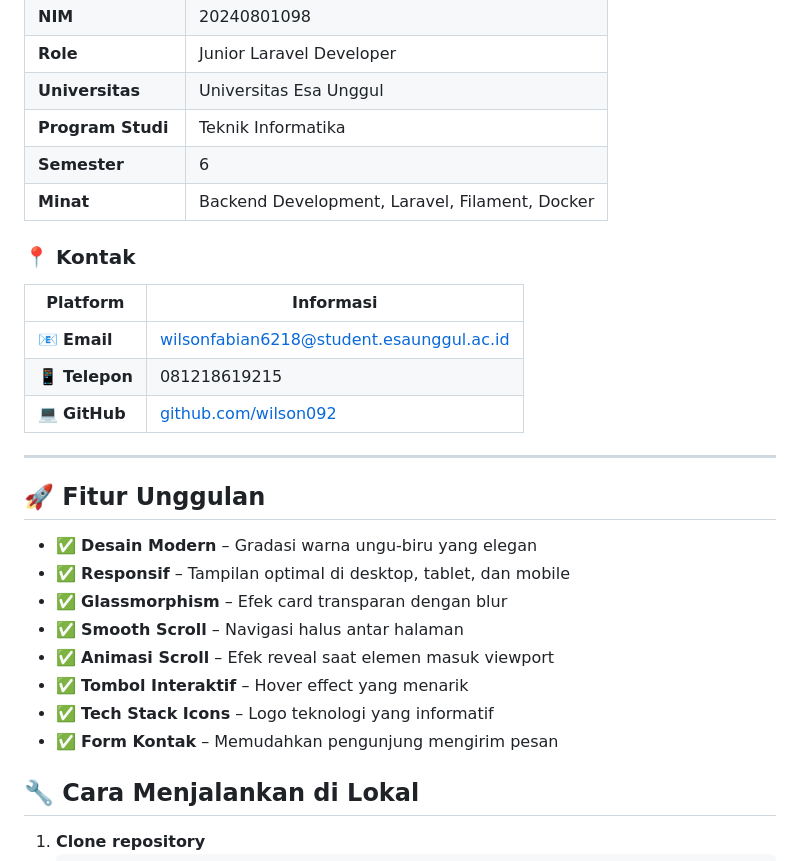
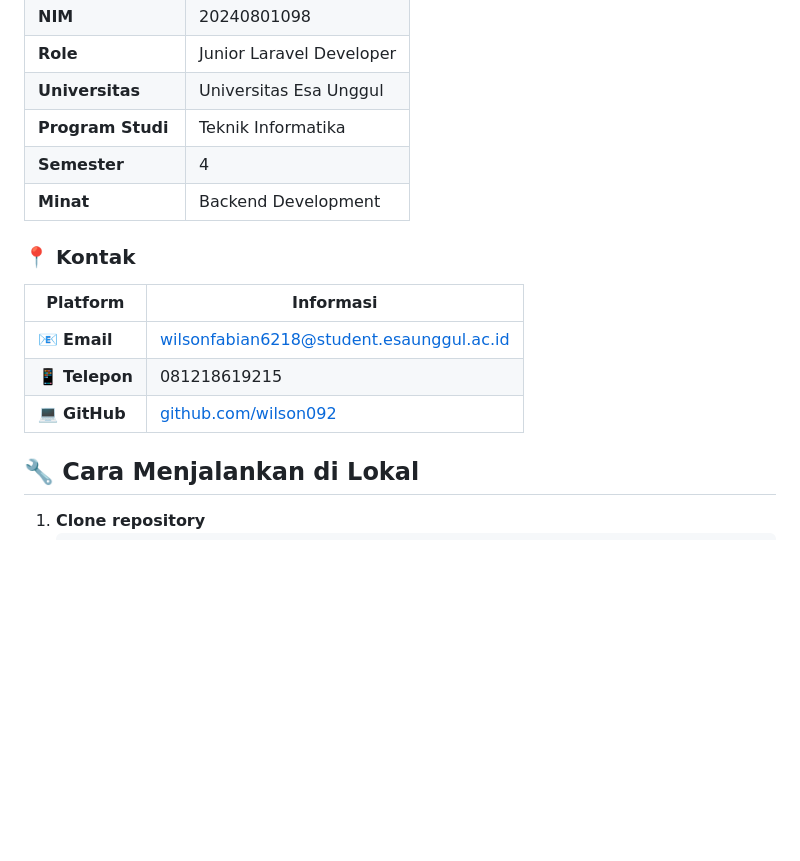
Before and after one commit to wilson092/portofolio-2026, a Markdown page: README.md, the part around the change. GitHub-like rendering; blank space fills up the shorter version.

```diff
--- a/README.md
+++ b/README.md
@@ -72,8 +72,8 @@ Website ini memiliki **3 halaman utama**:
 | **Role** | Junior Laravel Developer |
 | **Universitas** | Universitas Esa Unggul |
 | **Program Studi** | Teknik Informatika |
-| **Semester** | 6 |
-| **Minat** | Backend Development, Laravel, Filament, Docker |
+| **Semester** | 4 |
+| **Minat** | Backend Development |
 
 ### 📍 Kontak
 
@@ -83,19 +83,6 @@ Website ini memiliki **3 halaman utama**:
 | 📱 **Telepon** | 081218619215 |
 | 💻 **GitHub** | [github.com/wilson092](https://github.com/wilson092) |
 
----
-
-## 🚀 Fitur Unggulan
-
-- ✅ **Desain Modern** – Gradasi warna ungu-biru yang elegan
-- ✅ **Responsif** – Tampilan optimal di desktop, tablet, dan mobile
-- ✅ **Glassmorphism** – Efek card transparan dengan blur
-- ✅ **Smooth Scroll** – Navigasi halus antar halaman
-- ✅ **Animasi Scroll** – Efek reveal saat elemen masuk viewport
-- ✅ **Tombol Interaktif** – Hover effect yang menarik
-- ✅ **Tech Stack Icons** – Logo teknologi yang informatif
-- ✅ **Form Kontak** – Memudahkan pengunjung mengirim pesan
-
 
 ## 🔧 Cara Menjalankan di Lokal
 
```
